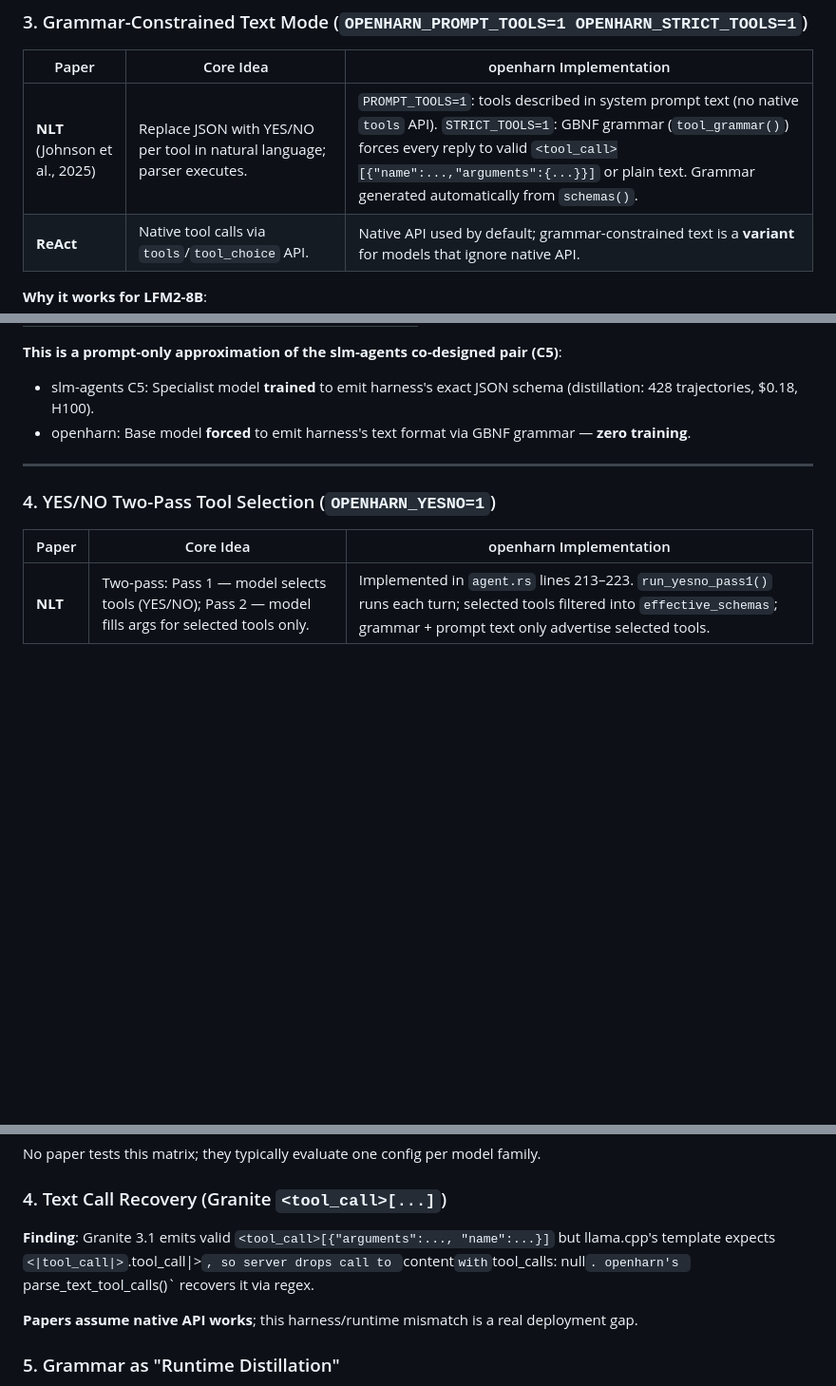
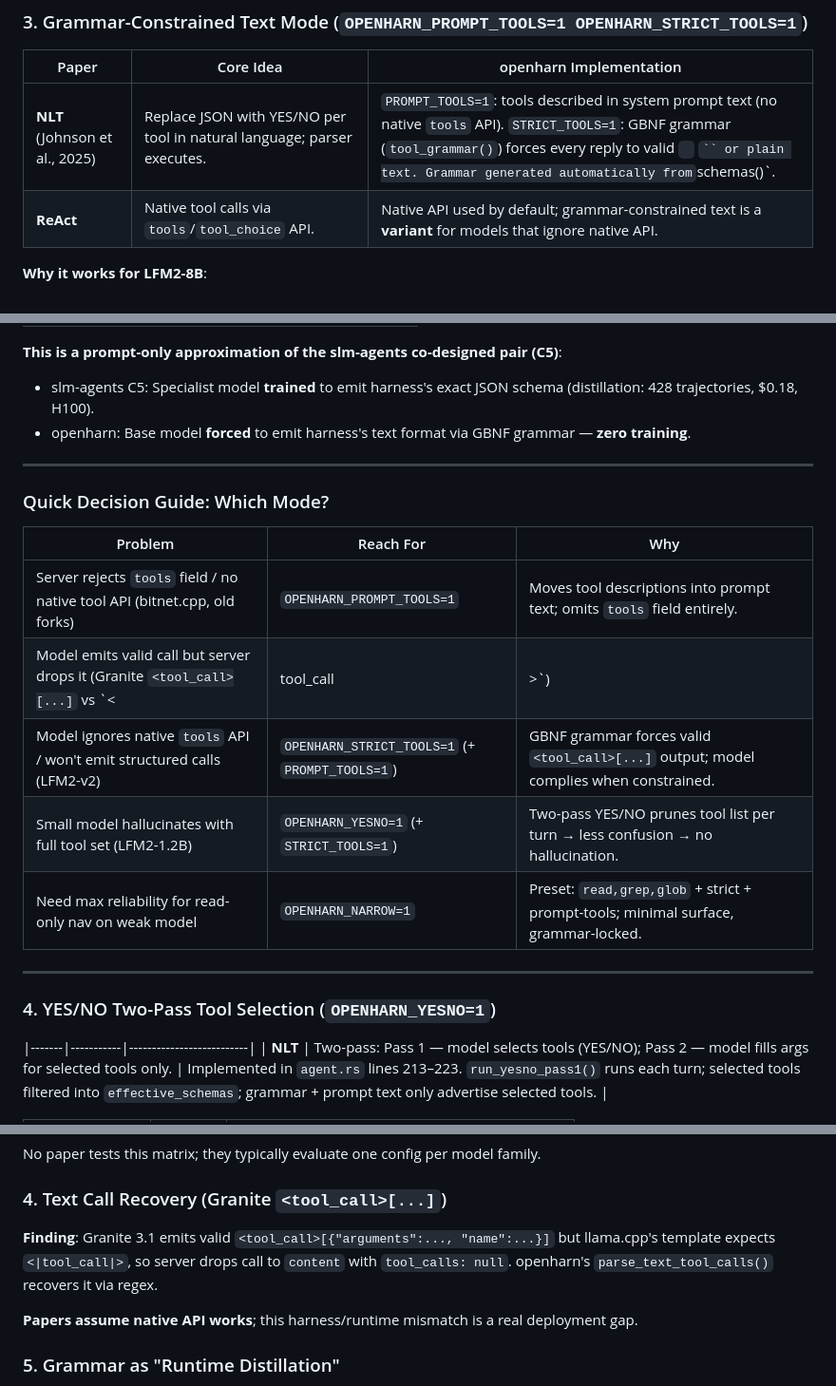
Before and after one commit to Thebored1/openharn, a Markdown page: notes/paper-comparison.md, 3 parts joined by grey strips. Shown at 95% size. Drawn GitHub-style; blank space fills up the shorter version.

Commit message:
docs: fix pipe escaping, add quick decision guide for env-var modes

```diff
--- a/notes/paper-comparison.md
+++ b/notes/paper-comparison.md
@@ -64,7 +64,7 @@ Direct port of the **five harness requirements** from **slm-agents** (Lin et al.
 
 | Paper | Core Idea | openharn Implementation |
 |-------|-----------|--------------------------|
-| **NLT** (Johnson et al., 2025) | Replace JSON with YES/NO per tool in natural language; parser executes. | `PROMPT_TOOLS=1`: tools described in system prompt text (no native `tools` API). `STRICT_TOOLS=1`: GBNF grammar (`tool_grammar()`) forces every reply to valid `<tool_call>[{"name":...,"arguments":{...}}]` or plain text. Grammar generated automatically from `schemas()`. |
+| **NLT** (Johnson et al., 2025) | Replace JSON with YES/NO per tool in natural language; parser executes. | `PROMPT_TOOLS=1`: tools described in system prompt text (no native `tools` API). `STRICT_TOOLS=1`: GBNF grammar (`tool_grammar()`) forces every reply to valid `` `` ` `` or plain text. Grammar generated automatically from `schemas()`. |
 | **ReAct** | Native tool calls via `tools`/`tool_choice` API. | Native API used by default; grammar-constrained text is a **variant** for models that ignore native API. |
 
 **Why it works for LFM2-8B**:
@@ -84,9 +84,19 @@ Direct port of the **five harness requirements** from **slm-agents** (Lin et al.
 
 ---
 
+### Quick Decision Guide: Which Mode?
+
+| Problem | Reach For | Why |
+|---------|-----------|-----|
+| Server rejects `tools` field / no native tool API (bitnet.cpp, old forks) | `OPENHARN_PROMPT_TOOLS=1` | Moves tool descriptions into prompt text; omits `tools` field entirely. |
+| Model emits valid call but server drops it (Granite `<tool_call>[...]` vs `<|tool_call|>`) | **Automatic** | `parse_text_tool_calls()` recovers text-format calls when native parse returns nothing. |
+| Model ignores native `tools` API / won't emit structured calls (LFM2-v2) | `OPENHARN_STRICT_TOOLS=1` (+ `PROMPT_TOOLS=1`) | GBNF grammar forces valid `<tool_call>[...]` output; model complies when constrained. |
+| Small model hallucinates with full tool set (LFM2-1.2B) | `OPENHARN_YESNO=1` (+ `STRICT_TOOLS=1`) | Two-pass YES/NO prunes tool list per turn → less confusion → no hallucination. |
+| Need max reliability for read-only nav on weak model | `OPENHARN_NARROW=1` | Preset: `read,grep,glob` + strict + prompt-tools; minimal surface, grammar-locked. |
+
+---
+
 ### 4. YES/NO Two-Pass Tool Selection (`OPENHARN_YESNO=1`)
-
-| Paper | Core Idea | openharn Implementation |
 |-------|-----------|--------------------------|
 | **NLT** | Two-pass: Pass 1 — model selects tools (YES/NO); Pass 2 — model fills args for selected tools only. | Implemented in `agent.rs` lines 213–223. `run_yesno_pass1()` runs each turn; selected tools filtered into `effective_schemas`; grammar + prompt text only advertise selected tools. |
 
@@ -166,7 +176,7 @@ Direct port of the **five harness requirements** from **slm-agents** (Lin et al.
 No paper tests this matrix; they typically evaluate one config per model family.
 
 ### 4. Text Call Recovery (Granite `<tool_call>[...]`)
-**Finding**: Granite 3.1 emits valid `<tool_call>[{"arguments":..., "name":...}]` but llama.cpp's template expects `<|tool_call|>`.tool_call|>`, so server drops call to `content` with `tool_calls: null`. openharn's `parse_text_tool_calls()` recovers it via regex.
+**Finding**: Granite 3.1 emits valid `<tool_call>[{"arguments":..., "name":...}]` but llama.cpp's template expects ``<|tool_call|>``, so server drops call to `content` with `tool_calls: null`. openharn's `parse_text_tool_calls()` recovers it via regex.
 
 **Papers assume native API works**; this harness/runtime mismatch is a real deployment gap.
 
```
